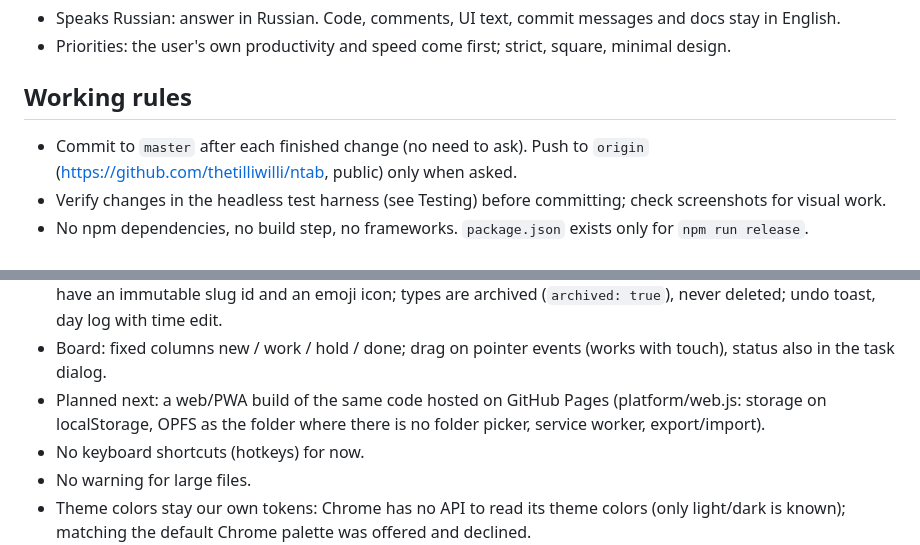
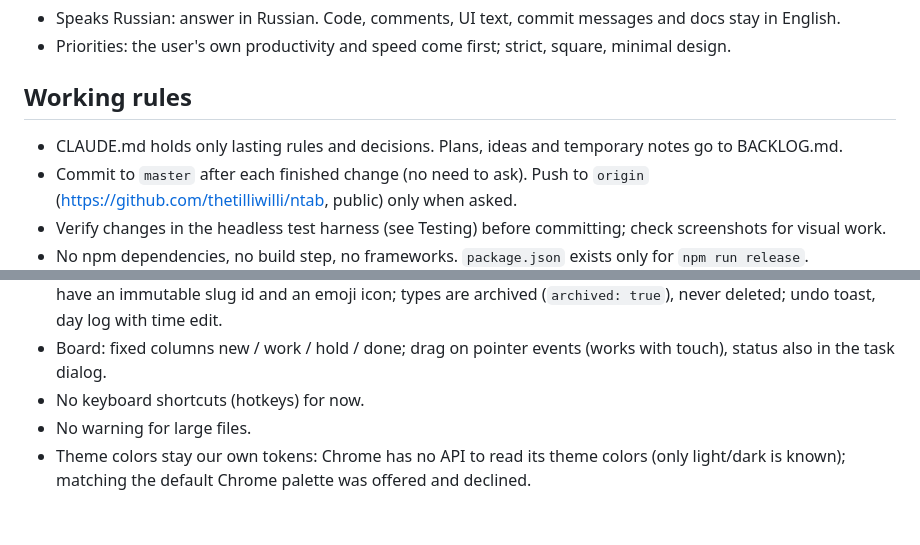
Before and after one commit to thetilliwilli/ntab, a Markdown page: CLAUDE.md, 2 parts joined by grey strips. Drawn GitHub-style; blank space fills up the shorter version.

Commit message:
Plans move from CLAUDE.md to BACKLOG.md; CLAUDE.md keeps only lasting rules
Co-Authored-By: Claude Opus 5.5 <noreply@anthropic.com>

```diff
--- a/CLAUDE.md
+++ b/CLAUDE.md
@@ -11,6 +11,7 @@ store releases, the header comment of `apps/notes/notes.js` for the save/draft/s
 
 ## Working rules
 
+- CLAUDE.md holds only lasting rules and decisions. Plans, ideas and temporary notes go to BACKLOG.md.
 - Commit to `master` after each finished change (no need to ask). Push to `origin`
   (https://github.com/thetilliwilli/ntab, public) only when asked.
 - Verify changes in the headless test harness (see Testing) before committing; check screenshots for visual work.
@@ -42,8 +43,6 @@ store releases, the header comment of `apps/notes/notes.js` for the save/draft/s
   undo toast, day log with time edit.
 - Board: fixed columns new / work / hold / done; drag on pointer events (works with touch), status also in the
   task dialog.
-- Planned next: a web/PWA build of the same code hosted on GitHub Pages (platform/web.js: storage on
-  localStorage, OPFS as the folder where there is no folder picker, service worker, export/import).
 - No keyboard shortcuts (hotkeys) for now.
 - No warning for large files.
 - Theme colors stay our own tokens: Chrome has no API to read its theme colors (only light/dark is known);
```
Also changed, not shown: BACKLOG.md (added, +16 -0 lines).
